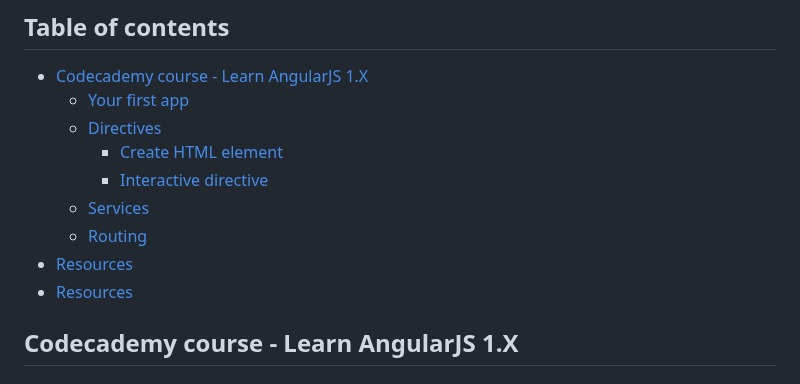
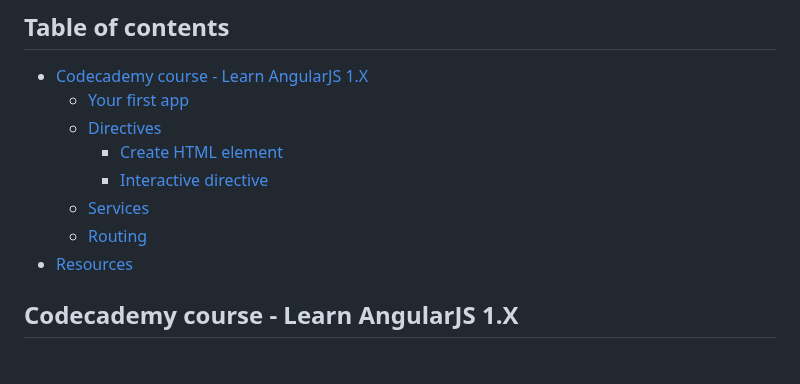
Before and after one commit to artainmo/web-development, a Markdown page: frontend/angular/README.md, the part around the change. GitHub-like rendering.

```diff
--- a/frontend/angular/README.md
+++ b/frontend/angular/README.md
@@ -8,7 +8,6 @@
     - [Interactive directive](#Interactive-directive)
   - [Services](#Services)
   - [Routing](#Routing)
-- [Resources](#Resources)
 - [Resources](#Resources)
 
 ## Codecademy course - Learn AngularJS 1.X
```
